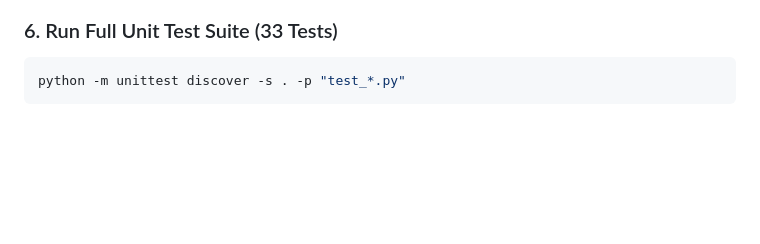
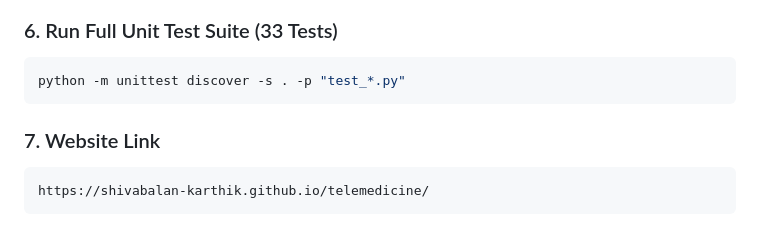
Before and after one commit to shivabalan-karthik/telemedicine, a Markdown page: README.md, the part around the change. GitHub-like rendering; blank space fills up the shorter version.

````diff
--- a/README.md
+++ b/README.md
@@ -124,3 +124,7 @@ python interactive_tester.py
 ```bash
 python -m unittest discover -s . -p "test_*.py"
 ```
+### 7. Website Link
+```bash
+https://shivabalan-karthik.github.io/telemedicine/
+```
````
